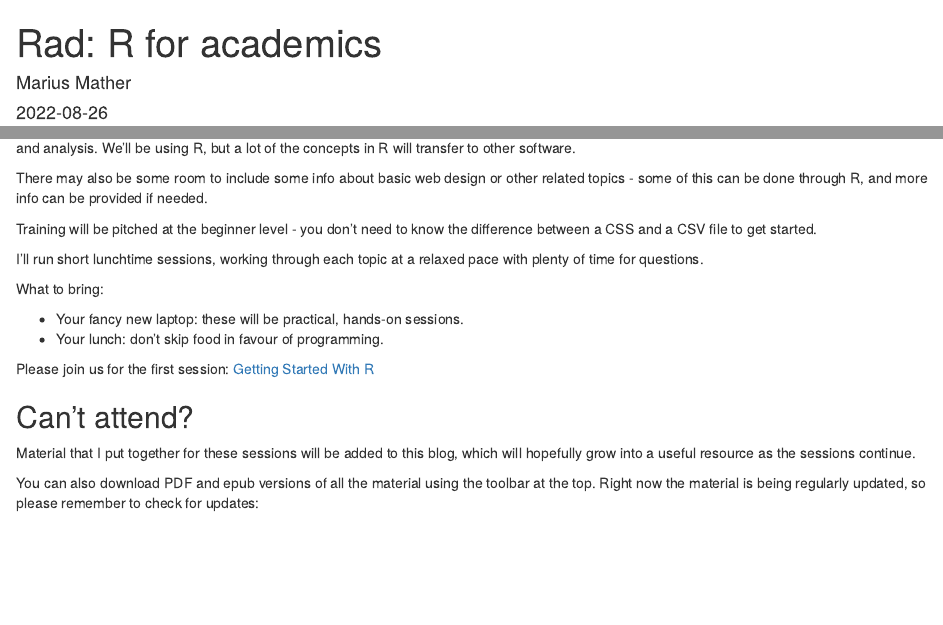
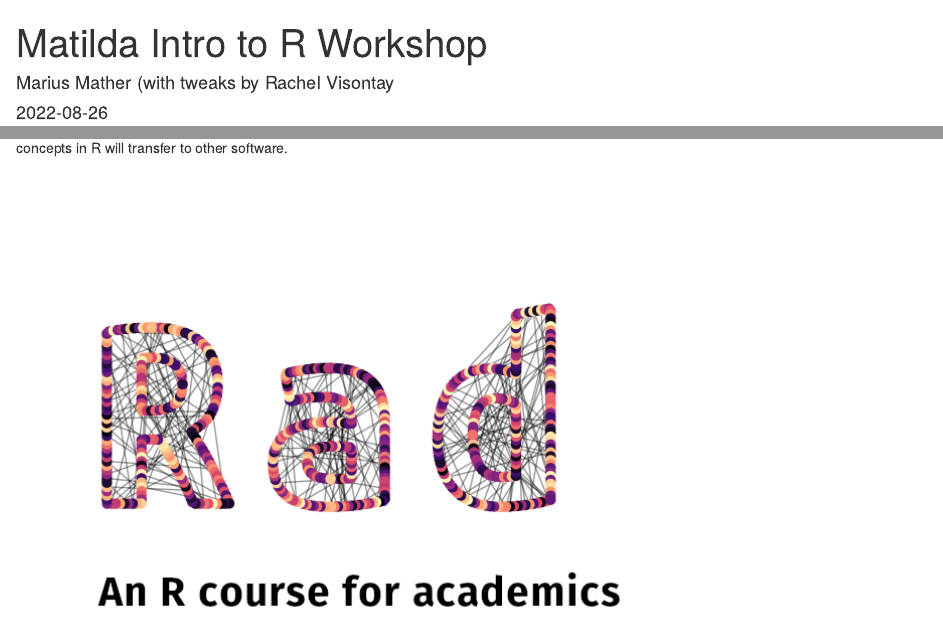
Before and after one commit to Hi-Vis/Marius_edits2, an R Markdown document (index.Rmd): the page in a window 1100 px wide, from its top, and a second part further down, joined at a grey line. Rendered offline with R 4.5, knitr and Pandoc, with nearby package versions; drawn as R Markdown's standard HTML page in place of the format the file asks for; a font, style sheet, LaTeX package, included part or bibliography that could not be used is replaced or left out.

Commit message:
Update index.Rmd

```diff
--- a/index.Rmd
+++ b/index.Rmd
@@ -1,6 +1,6 @@
 ---
-title: "Rad: R for academics"
-author: "Marius Mather"
+title: "Matilda Intro to R Workshop"
+author: "Marius Mather (with tweaks by Rachel Visontay"
 date: "`r Sys.Date()`"
 site: bookdown::bookdown_site
 documentclass: book
@@ -37,34 +35,6 @@
-management and analysis. We'll be using R, but a lot of the concepts
-in R will transfer to other software.
+This course has been adapted from ex-Matilda Marius Mather's R for Academics course.
 
-There may also be some room to include some info about basic web design or
-other related topics - some of this can be done through R, and more
-info can be provided if needed.
+This session is designed to get people started with a programming approach to data management and analysis. We’ll be using R, but a lot of the concepts in R will transfer to other software.
 
-Training will be pitched at the beginner level - you don't
-need to know the difference between a CSS and a CSV file
-to get started.
-
-I'll run short lunchtime sessions, working through
-each topic at a relaxed pace with plenty of time
-for questions.
-
-What to bring:
-
-* Your fancy new laptop: these will be practical,
-  hands-on sessions.
-* Your lunch: don't skip food in favour of programming.
-
-Please join us for the first session: [Getting Started With R](#installing)
-
-## Can't attend? {-}
-
-Material that I put together for these sessions will be
-added to this blog, which will hopefully grow into
-a useful resource as the sessions continue.
-
-You can also download PDF and epub versions of all the material
-using the toolbar at the top. Right now the material is being
-regularly updated, so please remember to check for updates:
 
 ![](Images/Cover.png "Book cover")
```
Also changed, not shown: index.Rmd (6 more changed lines).
